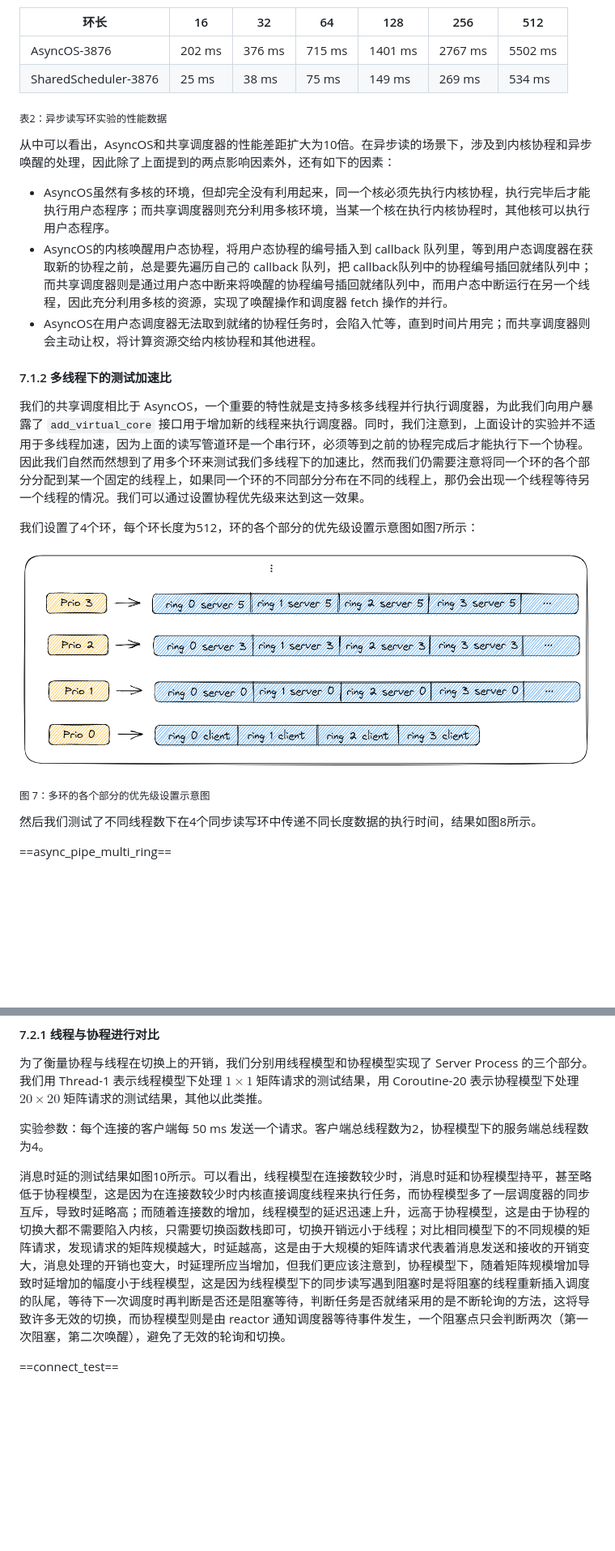
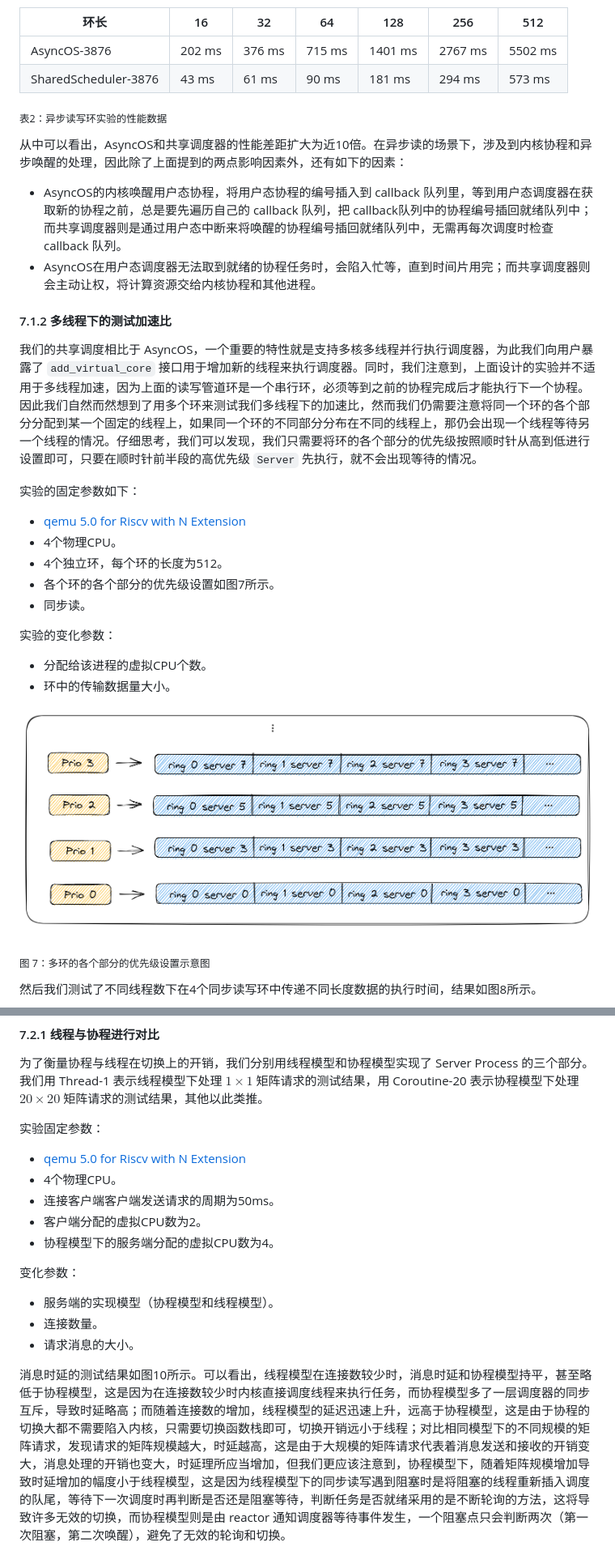
Before and after one commit to zflcs/SharedScheduler, a Markdown page: README.md, 2 parts joined by grey strips. Shown: that part at 81% size. Drawn GitHub-style; pictures changed too: Article/assets/multi_ring_prio_setting.png; blank space fills up the shorter version.

```diff
--- a/README.md
+++ b/README.md
@@ -202,19 +212,28 @@ Rust 使用默认的全局分配器（global allocator）在堆上进行分配
 |环长|16 |32 | 64|128 | 256 | 512 |
 |---|---|---|---|---| ---| --- |
 |AsyncOS-3876| 202 ms | 376 ms | 715 ms | 1401 ms | 2767 ms| 5502 ms  |
-| SharedScheduler-3876 | 25 ms | 38 ms | 75 ms| 149 ms | 269 ms | 534 ms |
+| SharedScheduler-3876 | 43 ms | 61 ms | 90 ms| 181 ms | 294 ms | 573 ms |
 
 <sub>表2：异步读写环实验的性能数据</sub>
 
-从中可以看出，AsyncOS和共享调度器的性能差距扩大为10倍。在异步读的场景下，涉及到内核协程和异步唤醒的处理，因此除了上面提到的两点影响因素外，还有如下的因素：
-- AsyncOS虽然有多核的环境，但却完全没有利用起来，同一个核必须先执行内核协程，执行完毕后才能执行用户态程序；而共享调度器则充分利用多核环境，当某一个核在执行内核协程时，其他核可以执行用户态程序。
-- AsyncOS的内核唤醒用户态协程，将用户态协程的编号插入到 callback 队列里，等到用户态调度器在获取新的协程之前，总是要先遍历自己的 callback 队列，把 callback队列中的协程编号插回就绪队列中；而共享调度器则是通过用户态中断来将唤醒的协程编号插回就绪队列中，而用户态中断运行在另一个线程，因此充分利用多核的资源，实现了唤醒操作和调度器 fetch 操作的并行。
+从中可以看出，AsyncOS和共享调度器的性能差距扩大为近10倍。在异步读的场景下，涉及到内核协程和异步唤醒的处理，因此除了上面提到的两点影响因素外，还有如下的因素：
+- AsyncOS的内核唤醒用户态协程，将用户态协程的编号插入到 callback 队列里，等到用户态调度器在获取新的协程之前，总是要先遍历自己的 callback 队列，把 callback队列中的协程编号插回就绪队列中；而共享调度器则是通过用户态中断来将唤醒的协程编号插回就绪队列中，无需再每次调度时检查 callback 队列。
 - AsyncOS在用户态调度器无法取到就绪的协程任务时，会陷入忙等，直到时间片用完；而共享调度器则会主动让权，将计算资源交给内核协程和其他进程。
 
 #### 7.1.2 多线程下的测试加速比
-我们的共享调度相比于 AsyncOS，一个重要的特性就是支持多核多线程并行执行调度器，为此我们向用户暴露了 `add_virtual_core` 接口用于增加新的线程来执行调度器。同时，我们注意到，上面设计的实验并不适用于多线程加速，因为上面的读写管道环是一个串行环，必须等到之前的协程完成后才能执行下一个协程。因此我们自然而然想到了用多个环来测试我们多线程下的加速比，然而我们仍需要注意将同一个环的各个部分分配到某一个固定的线程上，如果同一个环的不同部分分布在不同的线程上，那仍会出现一个线程等待另一个线程的情况。我们可以通过设置协程优先级来达到这一效果。
 
-我们设置了4个环，每个环长度为512，环的各个部分的优先级设置示意图如图7所示：
+我们的共享调度相比于 AsyncOS，一个重要的特性就是支持多核多线程并行执行调度器，为此我们向用户暴露了 `add_virtual_core` 接口用于增加新的线程来执行调度器。同时，我们注意到，上面设计的实验并不适用于多线程加速，因为上面的读写管道环是一个串行环，必须等到之前的协程完成后才能执行下一个协程。因此我们自然而然想到了用多个环来测试我们多线程下的加速比，然而我们仍需要注意将同一个环的各个部分分配到某一个固定的线程上，如果同一个环的不同部分分布在不同的线程上，那仍会出现一个线程等待另一个线程的情况。仔细思考，我们可以发现，我们只需要将环的各个部分的优先级按照顺时针从高到低进行设置即可，只要在顺时针前半段的高优先级 `Server` 先执行，就不会出现等待的情况。
+
+实验的固定参数如下：
+- [qemu 5.0 for Riscv with N Extension](https://github.com/duskmoon314/qemu)
+- 4个物理CPU。
+- 4个独立环，每个环的长度为512。
+- 各个环的各个部分的优先级设置如图7所示。
+- 同步读。
+
+实验的变化参数：
+- 分配给该进程的虚拟CPU个数。
+- 环中的传输数据量大小。
 
 ![](./Article/assets/multi_ring_prio_setting.png)
 
@@ -222,7 +241,6 @@ Rust 使用默认的全局分配器（global allocator）在堆上进行分配
 
 然后我们测试了不同线程数下在4个同步读写环中传递不同长度数据的执行时间，结果如图8所示。
 
-==async_pipe_multi_ring==
 ![](./Article/assets/multi_pipe_ring.png)
 
 <sub>图 8：多环多线程的加速结果</sub>
@@ -251,11 +269,20 @@ Rust 使用默认的全局分配器（global allocator）在堆上进行分配
 
 为了衡量协程与线程在切换上的开销，我们分别用线程模型和协程模型实现了 Server Process 的三个部分。我们用 Thread-1 表示线程模型下处理 $1\times 1$ 矩阵请求的测试结果，用 Coroutine-20 表示协程模型下处理 $20\times 20$ 矩阵请求的测试结果，其他以此类推。
 
-实验参数：每个连接的客户端每 50 ms 发送一个请求。客户端总线程数为2，协程模型下的服务端总线程数为4。
+实验固定参数：
+- [qemu 5.0 for Riscv with N Extension](https://github.com/duskmoon314/qemu)
+- 4个物理CPU。
+- 连接客户端客户端发送请求的周期为50ms。
+- 客户端分配的虚拟CPU数为2。
+- 协程模型下的服务端分配的虚拟CPU数为4。
+
+变化参数：
+- 服务端的实现模型（协程模型和线程模型）。
+- 连接数量。
+- 请求消息的大小。
 
 消息时延的测试结果如图10所示。可以看出，线程模型在连接数较少时，消息时延和协程模型持平，甚至略低于协程模型，这是因为在连接数较少时内核直接调度线程来执行任务，而协程模型多了一层调度器的同步互斥，导致时延略高；而随着连接数的增加，线程模型的延迟迅速上升，远高于协程模型，这是由于协程的切换大都不需要陷入内核，只需要切换函数栈即可，切换开销远小于线程；对比相同模型下的不同规模的矩阵请求，发现请求的矩阵规模越大，时延越高，这是由于大规模的矩阵请求代表着消息发送和接收的开销变大，消息处理的开销也变大，时延理所应当增加，但我们更应该注意到，协程模型下，随着矩阵规模增加导致时延增加的幅度小于线程模型，这是因为线程模型下的同步读写遇到阻塞时是将阻塞的线程重新插入调度的队尾，等待下一次调度时再判断是否还是阻塞等待，判断任务是否就绪采用的是不断轮询的方法，这将导致许多无效的切换，而协程模型则是由 reactor 通知调度器等待事件发生，一个阻塞点只会判断两次（第一次阻塞，第二次唤醒），避免了无效的轮询和切换。
 
-==connect_test==
 ![](./Article/assets/msg_delay_model_compare.png)
 
 <sub>图 10：线程模型和协程模型的消息时延对比测试。</sub>
```
Also changed, not shown: other parts of README.md (+26 -5 lines), log.md (+6 -6 lines), Article/assets/single_pipe_ring.jpg (added), Article/assets/single_pipe_ring.png (deleted), 4 other files.
